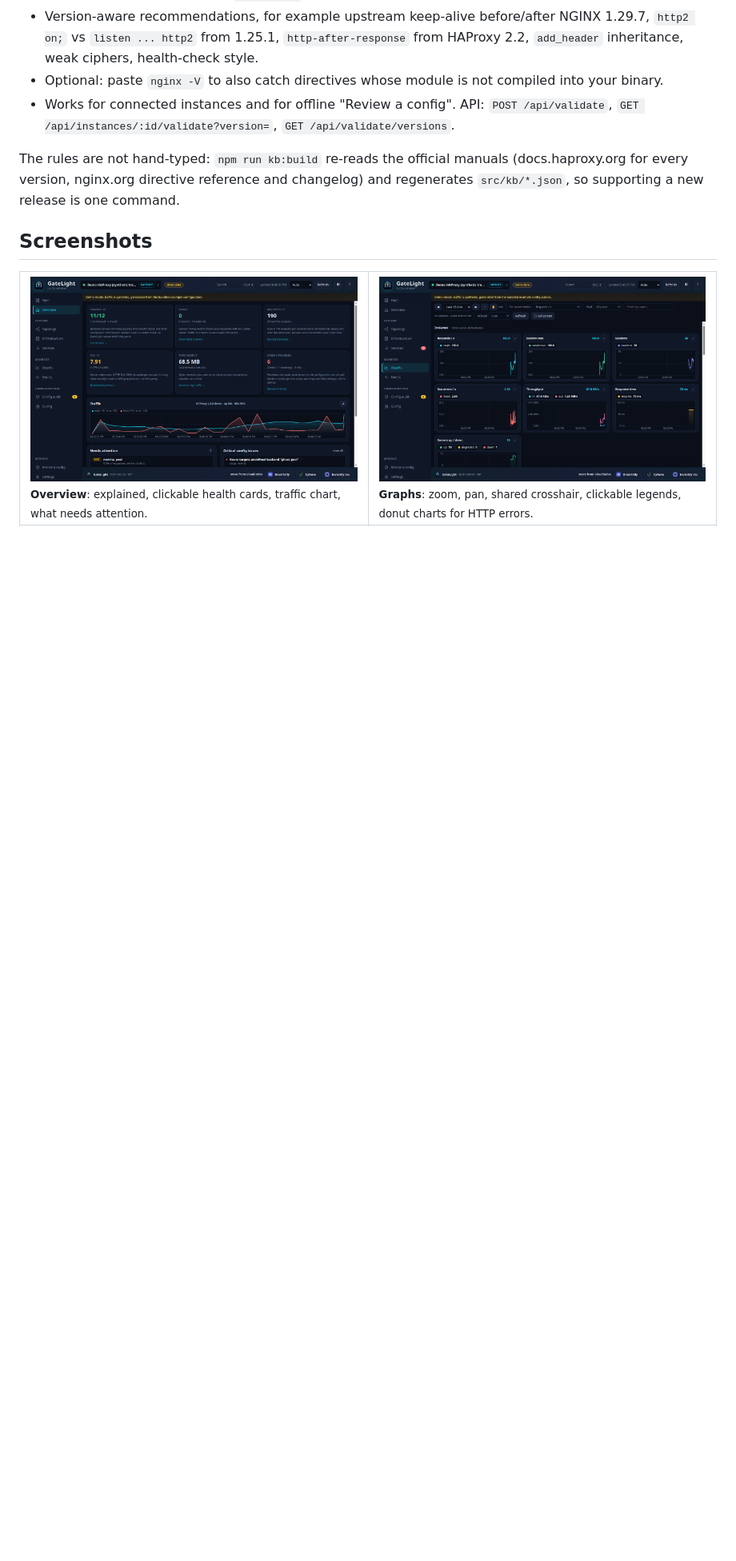
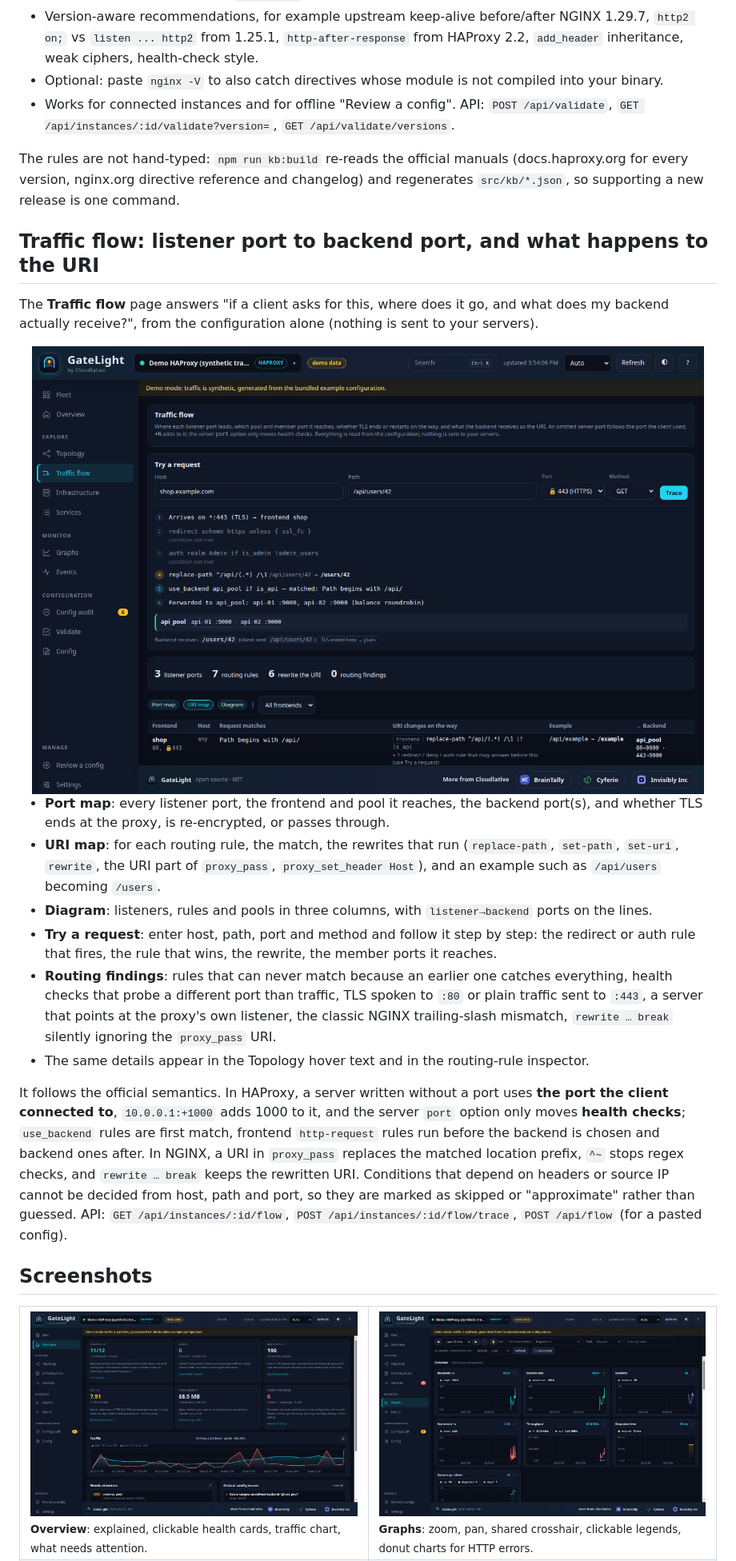
Before and after one commit to cloudlative/gatelight, a Markdown page: README.md, the part around the change. Shown at 80% size. GitHub-like rendering; pictures changed too: docs/img/traffic-flow.png (added); blank space fills up the shorter version.

Commit message:
Add Traffic flow: listener-to-backend port map, URI mapping, request tracer and routing findings
Co-Authored-By: Claude Sonnet 5.5 <noreply@anthropic.com>

```diff
--- a/README.md
+++ b/README.md
@@ -165,6 +165,21 @@ The **Validate** page checks a configuration against the official documentation
 - Works for connected instances and for offline "Review a config". API: `POST /api/validate`, `GET /api/instances/:id/validate?version=`, `GET /api/validate/versions`.
 
 The rules are not hand-typed: `npm run kb:build` re-reads the official manuals (docs.haproxy.org for every version, nginx.org directive reference and changelog) and regenerates `src/kb/*.json`, so supporting a new release is one command.
+
+## Traffic flow: listener port to backend port, and what happens to the URI
+
+The **Traffic flow** page answers "if a client asks for this, where does it go, and what does my backend actually receive?", from the configuration alone (nothing is sent to your servers).
+
+<img src="docs/img/traffic-flow.png" alt="Traffic flow: try a request, see every step, the backend port and the rewritten URI" width="100%">
+
+- **Port map**: every listener port, the frontend and pool it reaches, the backend port(s), and whether TLS ends at the proxy, is re-encrypted, or passes through.
+- **URI map**: for each routing rule, the match, the rewrites that run (`replace-path`, `set-path`, `set-uri`, `rewrite`, the URI part of `proxy_pass`, `proxy_set_header Host`), and an example such as `/api/users` becoming `/users`.
+- **Diagram**: listeners, rules and pools in three columns, with `listener→backend` ports on the lines.
+- **Try a request**: enter host, path, port and method and follow it step by step: the redirect or auth rule that fires, the rule that wins, the rewrite, the member ports it reaches.
+- **Routing findings**: rules that can never match because an earlier one catches everything, health checks that probe a different port than traffic, TLS spoken to `:80` or plain traffic sent to `:443`, a server that points at the proxy's own listener, the classic NGINX trailing-slash mismatch, `rewrite … break` silently ignoring the `proxy_pass` URI.
+- The same details appear in the Topology hover text and in the routing-rule inspector.
+
+It follows the official semantics. In HAProxy, a server written without a port uses **the port the client connected to**, `10.0.0.1:+1000` adds 1000 to it, and the server `port` option only moves **health checks**; `use_backend` rules are first match, frontend `http-request` rules run before the backend is chosen and backend ones after. In NGINX, a URI in `proxy_pass` replaces the matched location prefix, `^~` stops regex checks, and `rewrite … break` keeps the rewritten URI. Conditions that depend on headers or source IP cannot be decided from host, path and port, so they are marked as skipped or "approximate" rather than guessed. API: `GET /api/instances/:id/flow`, `POST /api/instances/:id/flow/trace`, `POST /api/flow` (for a pasted config).
 
 ## Screenshots
 
```
Also changed, not shown: CHANGELOG.md (+2 -0 lines), 7 other files.
